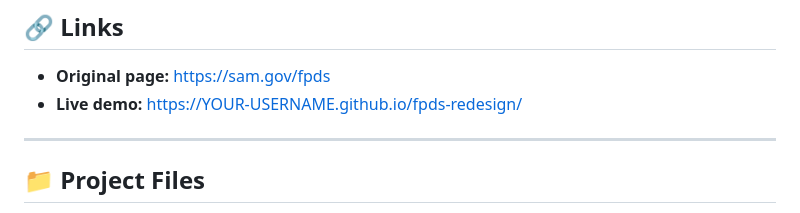
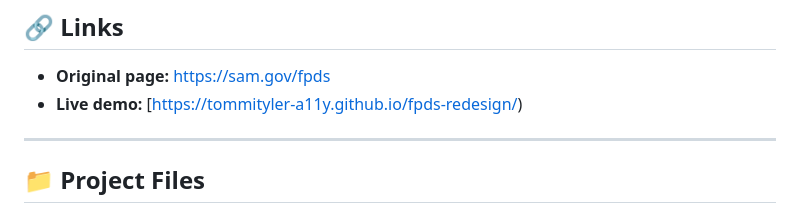
Before and after one commit to tommityler-a11y/fpds-redesign, a Markdown page: README.md, the part around the change. Rendered like a GitHub page.

Commit message:
Fix live demo link in README.md

```diff
--- a/README.md
+++ b/README.md
@@ -9,7 +9,7 @@ A complete redesign of the SAM.gov/fpds transition page, transforming dense prog
 ## 🔗 Links
 
 - **Original page:** [https://sam.gov/fpds](https://sam.gov/fpds)
-- **Live demo:** [https://YOUR-USERNAME.github.io/fpds-redesign/](https://YOUR-USERNAME.github.io/fpds-redesign/)
+- **Live demo:** [https://tommityler-a11y.github.io/fpds-redesign/)
 
 
 
```
